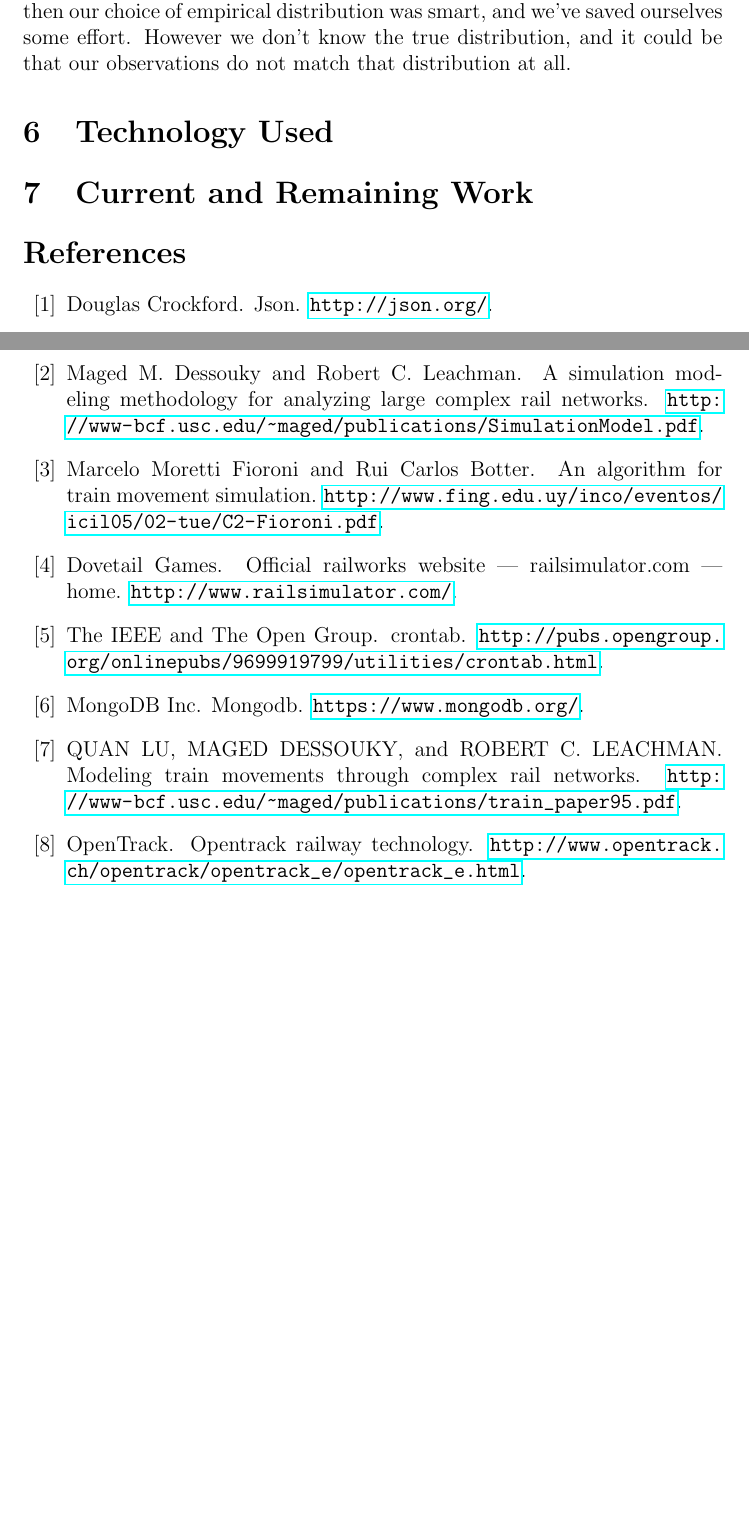
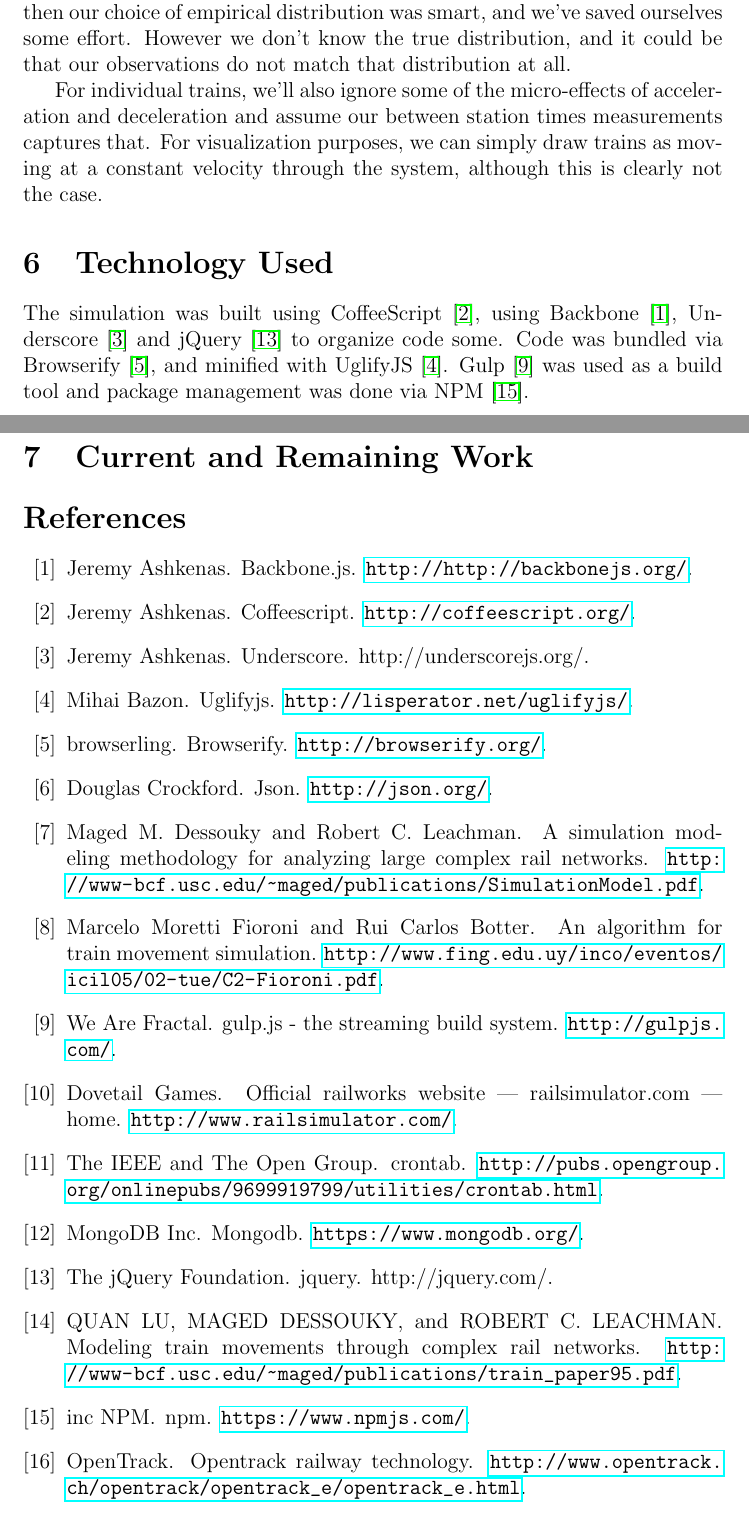
Before and after one commit to chipbell4/cse6730, a LaTeX document (project2/paper/main.tex): two parts of pages 7 and 8 of 8 before the commit and two parts of pages 7 and 8 of 9 after it, joined at a grey line, cut so that both start at the same text, the shorter picture padded with empty space. Compiled offline with pdfLaTeX.

Commit message:
Adding a little more to the caveat section

```diff
--- a/project2/paper/main.tex
+++ b/project2/paper/main.tex
@@ -141,8 +141,15 @@
 of empirical distribution was smart, and we've saved ourselves some effort. However we don't know the true
 distribution, and it could be that our observations do not match that distribution at all.
 
+For individual trains, we'll also ignore some of the micro-effects of acceleration and deceleration and assume our
+between station times measurements captures that. For visualization purposes, we can simply draw trains as moving at a
+constant velocity through the system, although this is clearly not the case.
 
 \section{Technology Used}
+The simulation was built using CoffeeScript \cite{coffeescript}, using Backbone \cite{backbone}, Underscore
+\cite{underscore} and jQuery \cite{jQuery} to organize code some. Code was bundled via Browserify \cite{browserify},
+and minified with UglifyJS \cite{uglify}. Gulp \cite{gulp} was used as a build tool and package management was done
+via NPM \cite{npm}.
 
 \section{Current and Remaining Work}
 
```
